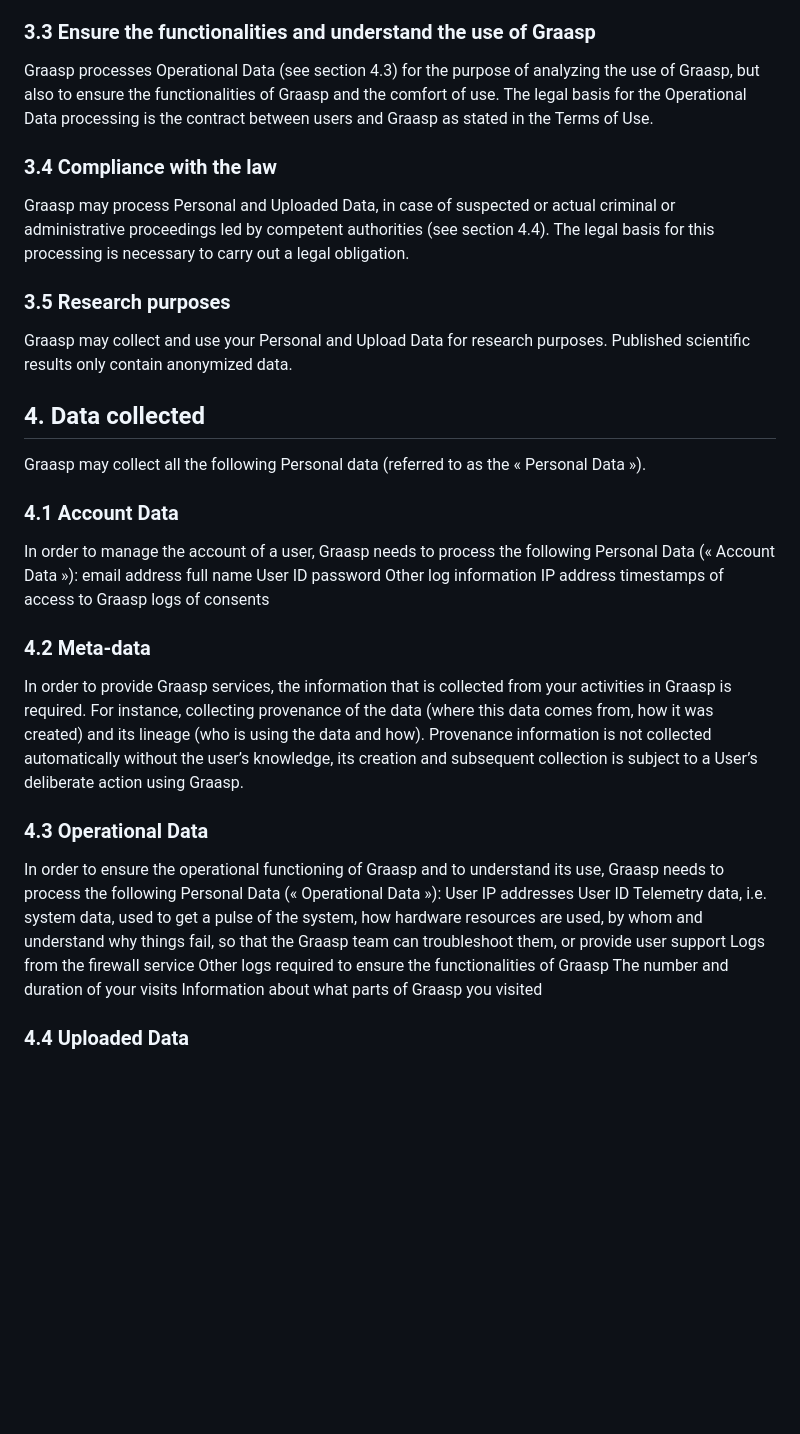
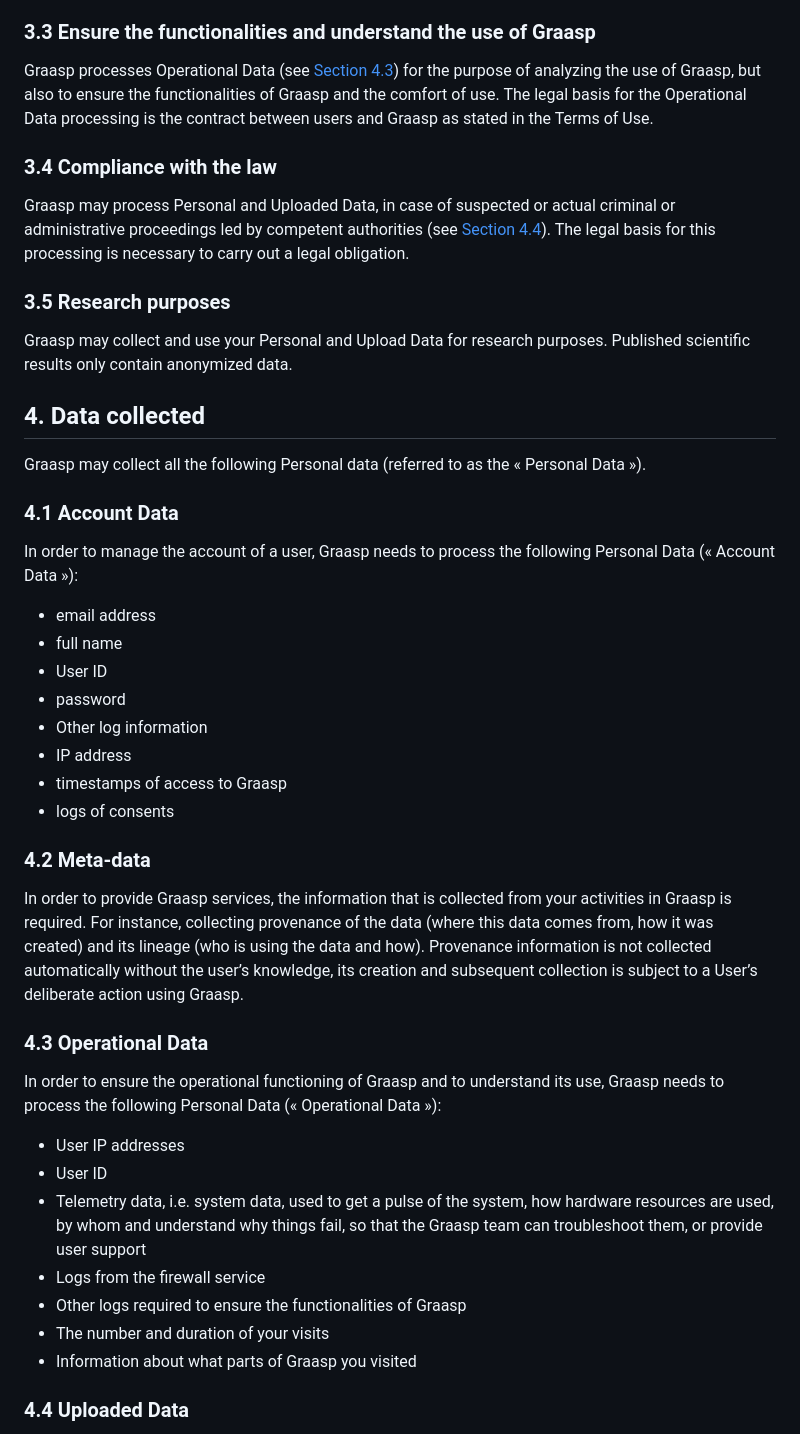
Before and after one commit to graasp/graasp-landing, a Markdown page: src/pages/privacy.md, the part around one of its changes. Drawn GitHub-style; blank space fills up the shorter version.

Commit message:
fix: privacy formatting

```diff
--- a/src/pages/privacy.md
+++ b/src/pages/privacy.md
@@ -51,11 +51,11 @@ Graasp processes your Meta-data (see [Section 4.2](#42-meta-data)) to provide th
 
 ### 3.3 Ensure the functionalities and understand the use of Graasp
 
-Graasp processes Operational Data (see section 4.3) for the purpose of analyzing the use of Graasp, but also to ensure the functionalities of Graasp and the comfort of use. The legal basis for the Operational Data processing is the contract between users and Graasp as stated in the Terms of Use.
+Graasp processes Operational Data (see [Section 4.3](#43-operational-data)) for the purpose of analyzing the use of Graasp, but also to ensure the functionalities of Graasp and the comfort of use. The legal basis for the Operational Data processing is the contract between users and Graasp as stated in the Terms of Use.
 
 ### 3.4 Compliance with the law
 
-Graasp may process Personal and Uploaded Data, in case of suspected or actual criminal or administrative proceedings led by competent authorities (see section 4.4). The legal basis for this processing is necessary to carry out a legal obligation.
+Graasp may process Personal and Uploaded Data, in case of suspected or actual criminal or administrative proceedings led by competent authorities (see [Section 4.4](#44-uploaded-data)). The legal basis for this processing is necessary to carry out a legal obligation.
 
 ### 3.5 Research purposes
 
@@ -68,14 +68,15 @@ Graasp may collect all the following Personal data (referred to as the « Person
 ### 4.1 Account Data
 
 In order to manage the account of a user, Graasp needs to process the following Personal Data (« Account Data »):
-email address
-full name
-User ID
-password
-Other log information
-IP address
-timestamps of access to Graasp
-logs of consents
+
+- email address
+- full name
+- User ID
+- password
+- Other log information
+- IP address
+- timestamps of access to Graasp
+- logs of consents
 
 ### 4.2 Meta-data
 
@@ -84,13 +85,14 @@ In order to provide Graasp services, the information that is collected from your
 ### 4.3 Operational Data
 
 In order to ensure the operational functioning of Graasp and to understand its use, Graasp needs to process the following Personal Data (« Operational Data »):
-User IP addresses
-User ID
-Telemetry data, i.e. system data, used to get a pulse of the system, how hardware resources are used, by whom and understand why things fail, so that the Graasp team can troubleshoot them, or provide user support
-Logs from the firewall service
-Other logs required to ensure the functionalities of Graasp
-The number and duration of your visits
-Information about what parts of Graasp you visited
+
+- User IP addresses
+- User ID
+- Telemetry data, i.e. system data, used to get a pulse of the system, how hardware resources are used, by whom and understand why things fail, so that the Graasp team can troubleshoot them, or provide user support
+- Logs from the firewall service
+- Other logs required to ensure the functionalities of Graasp
+- The number and duration of your visits
+- Information about what parts of Graasp you visited
 
 ### 4.4 Uploaded Data
 
```
Also changed, not shown: other parts of src/pages/privacy.md (+23 -17 lines).
